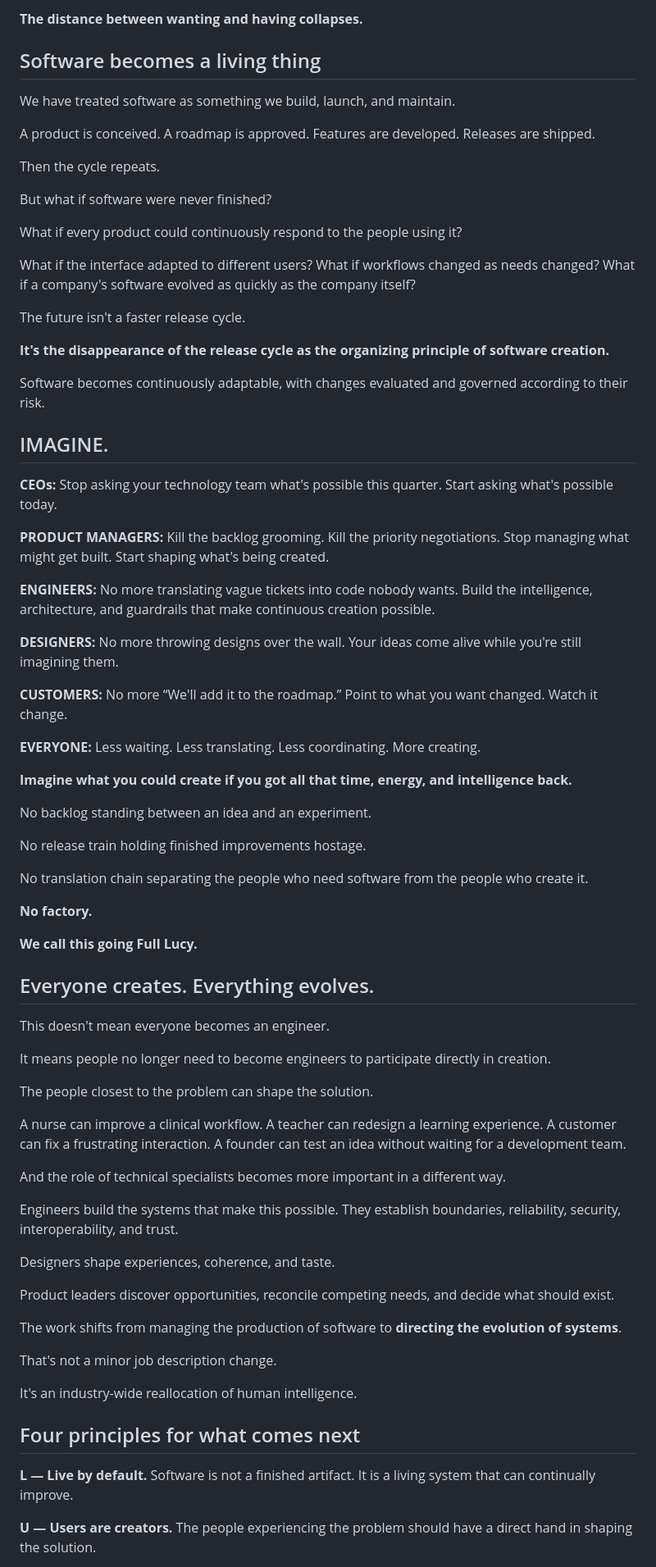
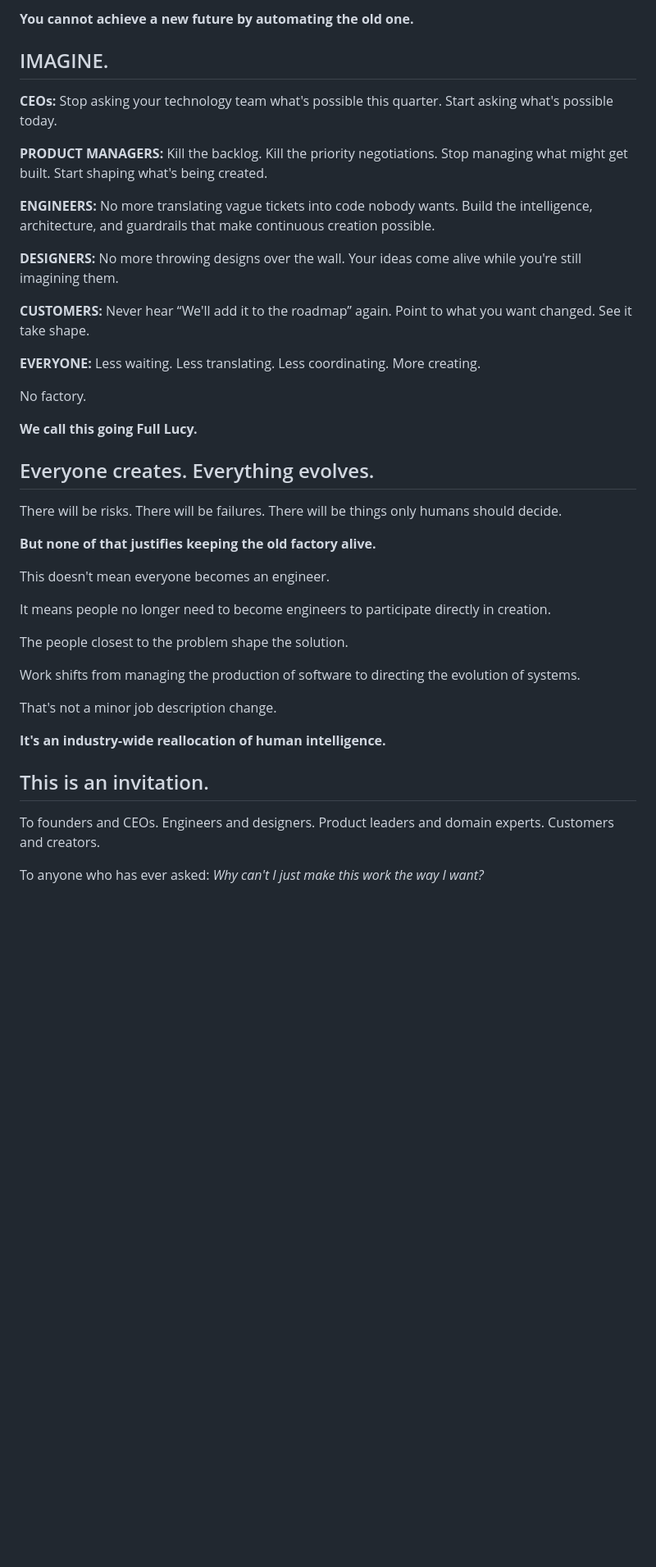
Before and after one commit to go-lucy/https-go-lucy.github.io, a Markdown page: manifesto.md, the part around one of its changes. Shown at 82% size. GitHub-like rendering; blank space fills up the shorter version.

```diff
--- a/manifesto.md
+++ b/manifesto.md
@@ -69,78 +47,44 @@ But the customer no longer has to wait for an organization to translate their in
-**The distance between wanting and having collapses.**
-
-## Software becomes a living thing
-
-We have treated software as something we build, launch, and maintain.
-
-A product is conceived. A roadmap is approved. Features are developed. Releases are shipped.
-
-Then the cycle repeats.
-
-But what if software were never finished?
-
-What if every product could continuously respond to the people using it?
-
-What if the interface adapted to different users? What if workflows changed as needs changed? What if a company's software evolved as quickly as the company itself?
-
-The future isn't a faster release cycle.
-
-**It's the disappearance of the release cycle as the organizing principle of software creation.**
-
-Software becomes continuously adaptable, with changes evaluated and governed according to their risk.
+**You cannot achieve a new future by automating the old one.**
 
 ## IMAGINE.
 
 **CEOs:** Stop asking your technology team what's possible this quarter. Start asking what's possible today.
 
-**PRODUCT MANAGERS:** Kill the backlog grooming. Kill the priority negotiations. Stop managing what might get built. Start shaping what's being created.
+**PRODUCT MANAGERS:** Kill the backlog. Kill the priority negotiations. Stop managing what might get built. Start shaping what's being created.
 
 **ENGINEERS:** No more translating vague tickets into code nobody wants. Build the intelligence, architecture, and guardrails that make continuous creation possible.
 
 **DESIGNERS:** No more throwing designs over the wall. Your ideas come alive while you're still imagining them.
 
-**CUSTOMERS:** No more “We'll add it to the roadmap.” Point to what you want changed. Watch it change.
+**CUSTOMERS:** Never hear “We'll add it to the roadmap” again. Point to what you want changed. See it take shape.
 
 **EVERYONE:** Less waiting. Less translating. Less coordinating. More creating.
 
-**Imagine what you could create if you got all that time, energy, and intelligence back.**
-
-No backlog standing between an idea and an experiment.
-
-No release train holding finished improvements hostage.
-
-No translation chain separating the people who need software from the people who create it.
-
-**No factory.**
+No factory.
 
 **We call this going Full Lucy.**
 
 ## Everyone creates. Everything evolves.
 
+There will be risks. There will be failures. There will be things only humans should decide.
+
+**But none of that justifies keeping the old factory alive.**
+
 This doesn't mean everyone becomes an engineer.
 
 It means people no longer need to become engineers to participate directly in creation.
 
-The people closest to the problem can shape the solution.
+The people closest to the problem shape the solution.
 
-A nurse can improve a clinical workflow. A teacher can redesign a learning experience. A customer can fix a frustrating interaction. A founder can test an idea without waiting for a development team.
-
-And the role of technical specialists becomes more important in a different way.
-
-Engineers build the systems that make this possible. They establish boundaries, reliability, security, interoperability, and trust.
-
-Designers shape experiences, coherence, and taste.
-
-Product leaders discover opportunities, reconcile competing needs, and decide what should exist.
-
-The work shifts from managing the production of software to **directing the evolution of systems**.
+Work shifts from managing the production of software to directing the evolution of systems.
 
 That's not a minor job description change.
 
-It's an industry-wide reallocation of human intelligence.
+**It's an industry-wide reallocation of human intelligence.**
 
-## Four principles for what comes next
+## This is an invitation.
 
-**L — Live by default.** Software is not a finished artifact. It is a living system that can continually improve.
+To founders and CEOs. Engineers and designers. Product leaders and domain experts. Customers and creators.
 
-**U — Users are creators.** The people experiencing the problem should have a direct hand in shaping the solution.
+To anyone who has ever asked: *Why can't I just make this work the way I want?*
 
```
Also changed, not shown: other parts of manifesto.md (+21 -101 lines).
